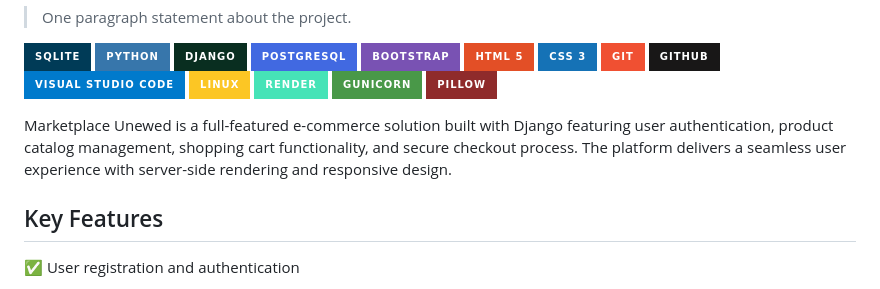
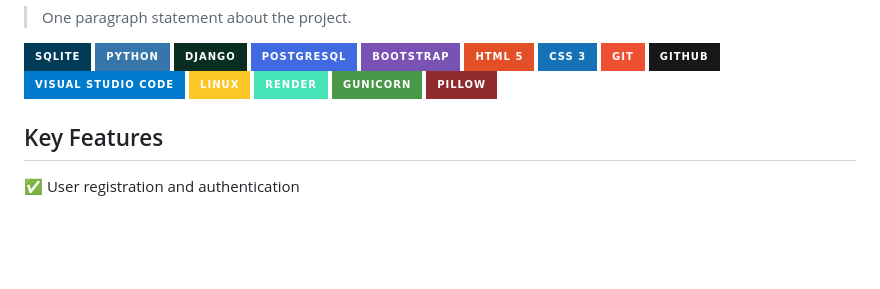
Before and after one commit to JACKBLACKCCS/proyecto_uneweb, a Markdown page: README.md, the part around the change. Drawn GitHub-style; badges without logos; blank space fills up the shorter version.

```diff
--- a/README.md
+++ b/README.md
@@ -25,9 +25,6 @@ A modern e-commerce platform built with Django that allows users to register, ex
 ![WhiteNoise](https://img.shields.io/badge/whitenoise-whitenoise?style=for-the-badge&logo=whitenoise&logoColor=white)
 
 
-
-
-Marketplace Unewed is a full-featured e-commerce solution built with Django featuring user authentication, product catalog management, shopping cart functionality, and secure checkout process. The platform delivers a seamless user experience with server-side rendering and responsive design.
 
  ## Key Features
 
```
